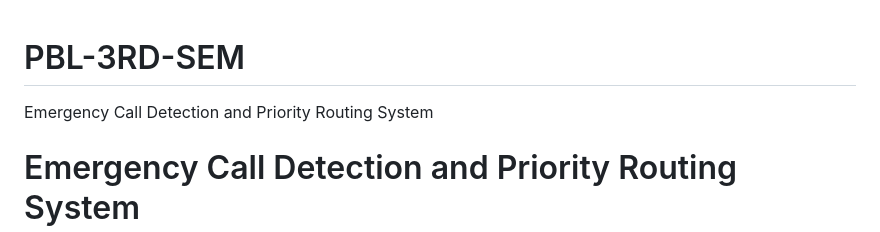
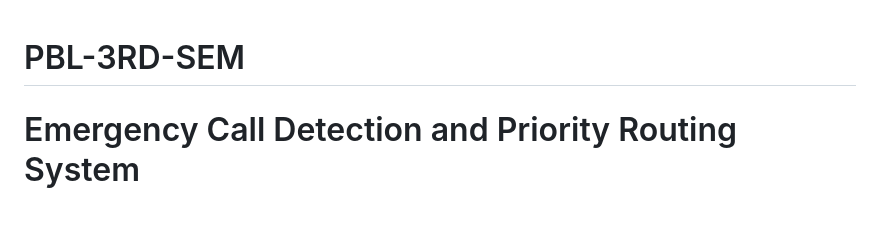
Before and after one commit to avikad05/PBL-3RD-SEM, a Markdown page: README.md, the part around the change. GitHub-like rendering; blank space fills up the shorter version.

Commit message:
Fix formatting in README header

```diff
--- a/README.md
+++ b/README.md
@@ -1,5 +1,4 @@
 # PBL-3RD-SEM
-Emergency Call Detection and Priority Routing System
 
 # Emergency Call Detection and Priority Routing System
 
```
